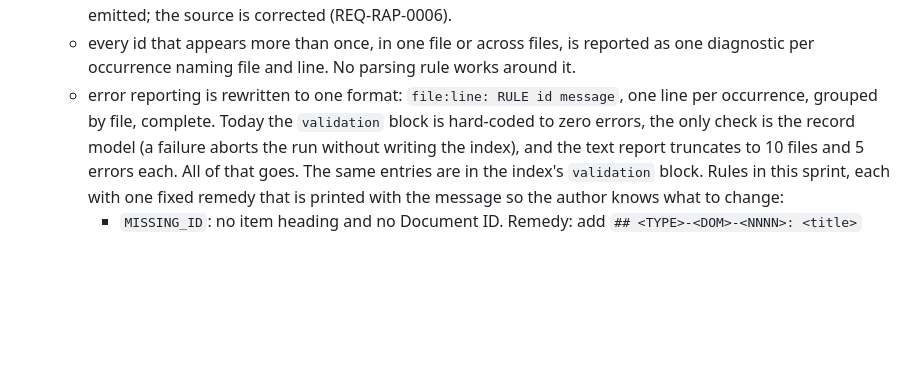
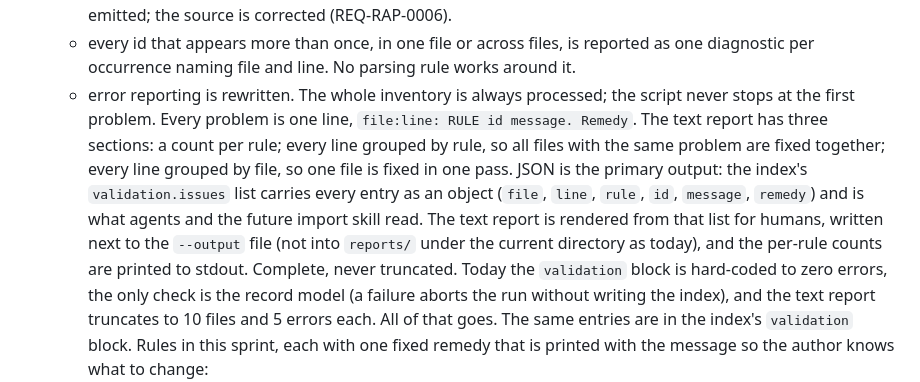
Before and after one commit to randlee/raptor, a Markdown page: docs/phase-B/sprint-B1.md, the part around the change. Rendered like a GitHub page; blank space fills up the shorter version.

Commit message:
plan(phase-B): whole inventory always processed; issues grouped by rule and by file; JSON primary
Co-Authored-By: Claude Fable 5.1 <noreply@anthropic.com>

```diff
--- a/docs/phase-B/sprint-B1.md
+++ b/docs/phase-B/sprint-B1.md
@@ -65,8 +65,18 @@ Id-less documents are not allowed: Raptor never invents an id.
   - every id that appears more than once, in one file or across files, is
     reported as one diagnostic per occurrence naming file and line. No
     parsing rule works around it.
-  - error reporting is rewritten to one format: `file:line: RULE id message`,
-    one line per occurrence, grouped by file, complete. Today the
+  - error reporting is rewritten. The whole inventory is always processed;
+    the script never stops at the first problem. Every problem is one line,
+    `file:line: RULE id message. Remedy`. The text report has three
+    sections: a count per rule; every line grouped by rule, so all files
+    with the same problem are fixed together; every line grouped by file,
+    so one file is fixed in one pass. JSON is the primary output: the
+    index's `validation.issues` list carries every entry as an object
+    (`file`, `line`, `rule`, `id`, `message`, `remedy`) and is what agents
+    and the future import skill read. The text report is rendered from that
+    list for humans, written next to the `--output` file (not into
+    `reports/` under the current directory as today), and the per-rule
+    counts are printed to stdout. Complete, never truncated. Today the
     `validation` block is hard-coded to zero errors, the only check is the
     record model (a failure aborts the run without writing the index), and
     the text report truncates to 10 files and 5 errors each. All of that
```
